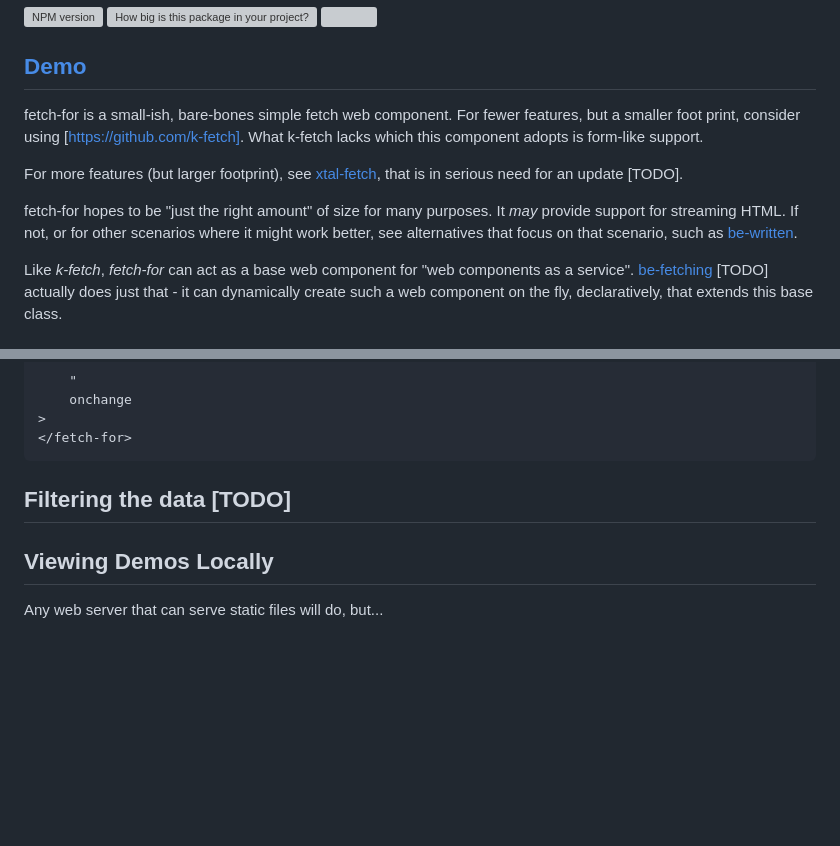
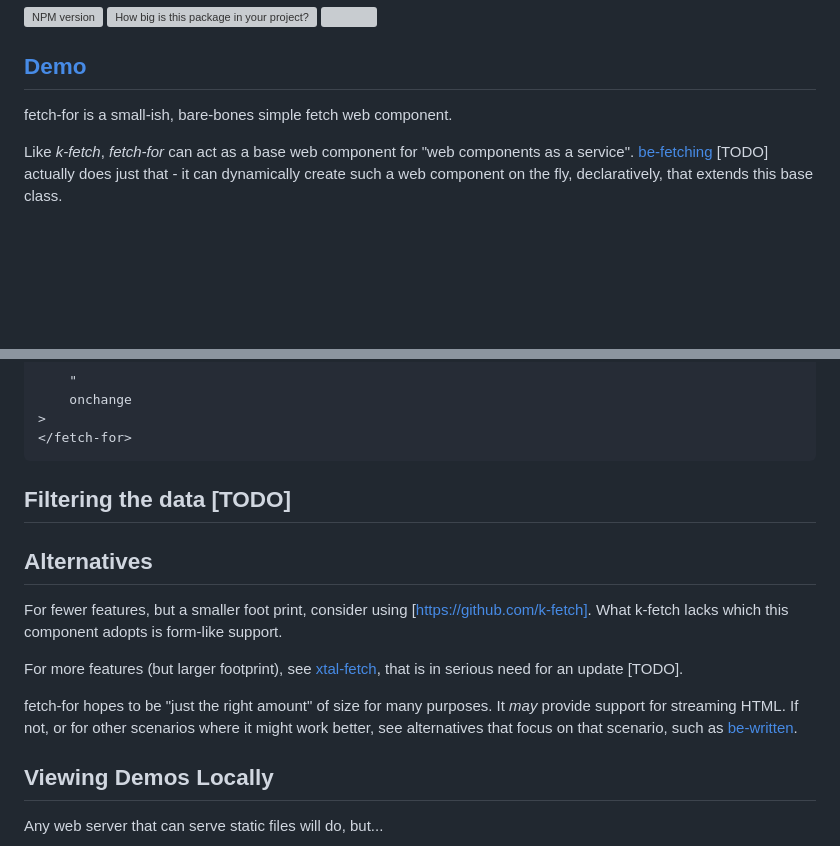
Before and after one commit to bahrus/fetch-for, a Markdown page: README.md, 2 parts joined by grey strips. Drawn GitHub-style; blank space fills up the shorter version; grey boxes are pictures that could not be loaded.

Commit message:
Initial commit

```diff
--- a/README.md
+++ b/README.md
@@ -11,11 +8,7 @@
 
 ## [Demo](https://jsfiddle.net/bahrus/ma0vtbnx/1/)
 
-fetch-for is a small-ish, bare-bones simple fetch web component. For fewer features, but a smaller foot print, consider using [https://github.com/k-fetch].  What k-fetch lacks which this component adopts is form-like support.
-
- For more features (but larger footprint), see [xtal-fetch](https://www.npmjs.com/package/xtal-fetch), that is in serious need for an update [TODO].
-
-fetch-for hopes to be "just the right amount" of size for many purposes. It *may* provide support for streaming HTML.  If not, or for other scenarios where it might work better, see alternatives that focus on that scenario, such as [be-written](https://github.com/bahrus/be-written).
+fetch-for is a small-ish, bare-bones simple fetch web component.
 
 Like *k-fetch*, *fetch-for* can act as a base web component for "web components as a service".  [be-fetching](https://github.com/bahrus/be-fetching) [TODO] actually does just that - it can dynamically create such a web component on the fly, declaratively, that extends this base class.
 
@@ -158,6 +151,14 @@ To specify the closest element to search within, use the ^ character:
 
 ## Filtering the data [TODO]
 
+## Alternatives
+
+For fewer features, but a smaller foot print, consider using [https://github.com/k-fetch].  What k-fetch lacks which this component adopts is form-like support.
+
+ For more features (but larger footprint), see [xtal-fetch](https://www.npmjs.com/package/xtal-fetch), that is in serious need for an update [TODO].
+
+fetch-for hopes to be "just the right amount" of size for many purposes. It *may* provide support for streaming HTML.  If not, or for other scenarios where it might work better, see alternatives that focus on that scenario, such as [be-written](https://github.com/bahrus/be-written).
+
 ## Viewing Demos Locally
 
 Any web server that can serve static files will do, but...
```
Also changed, not shown: other parts of README.md (+0 -3 lines).
